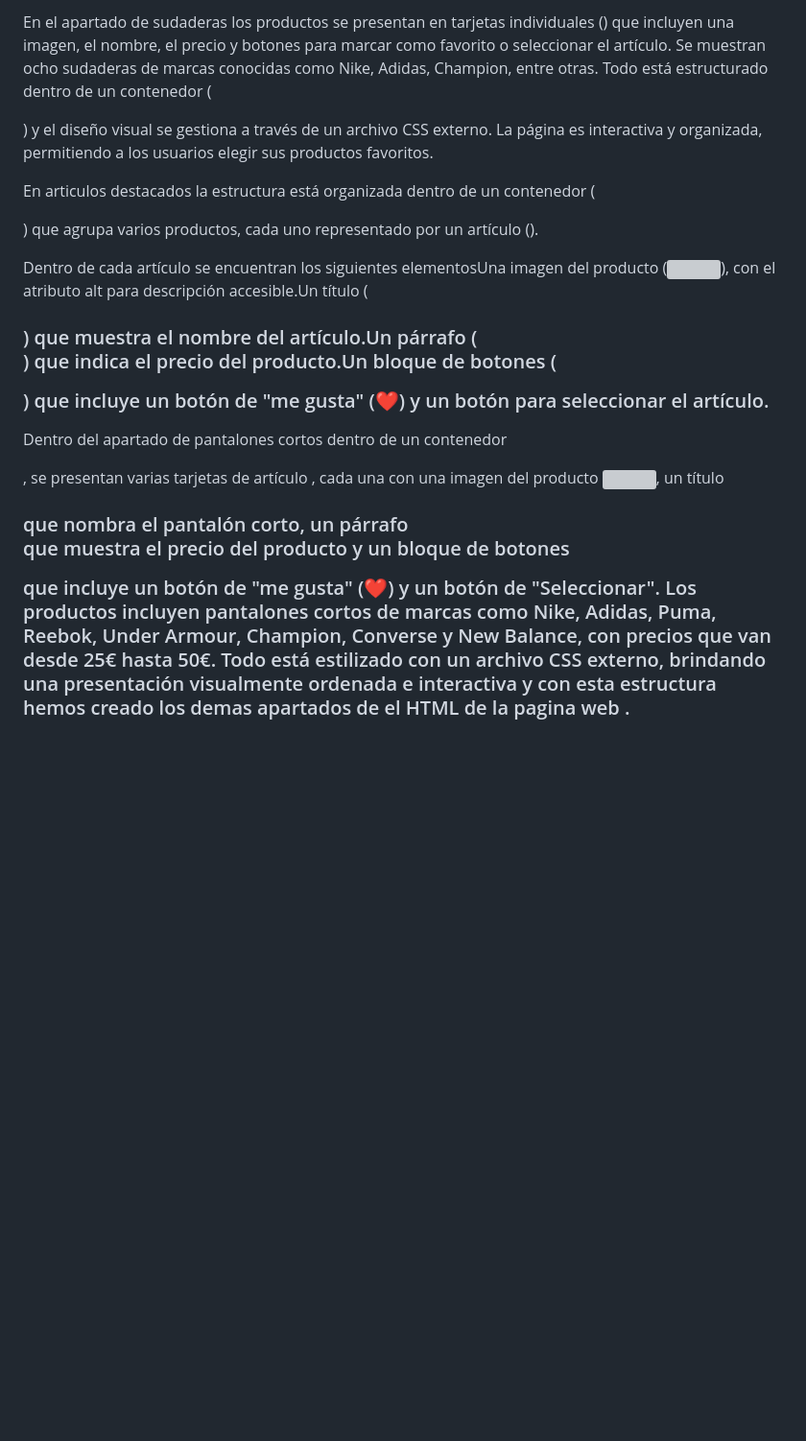
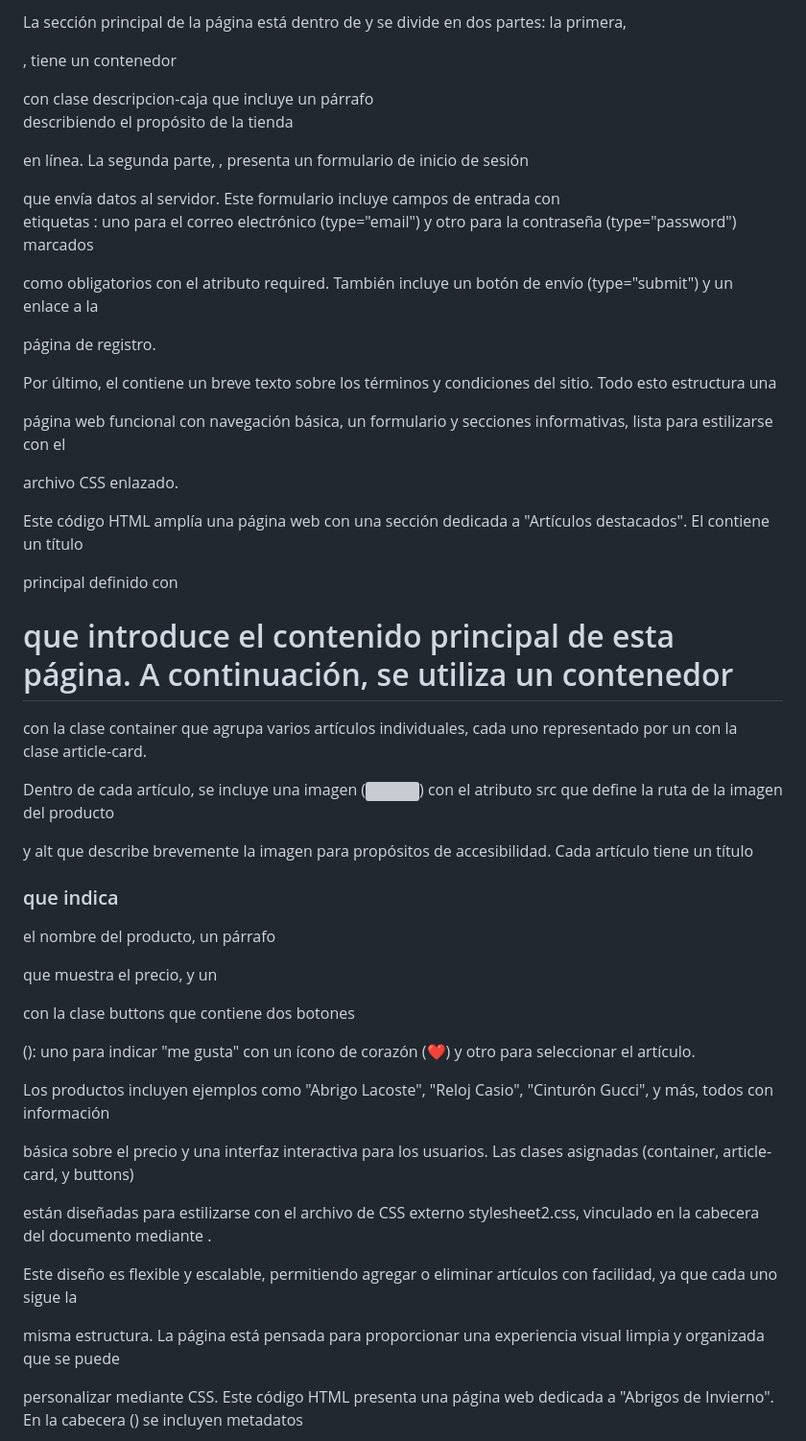
Before and after one commit to bruninhogomez/pr-ctica_1-LM, a Markdown page: descripcion.md, the part around one of its changes. Shown at 96% size. Rendered like a GitHub page; blank space fills up the shorter version; grey boxes are pictures that could not be loaded.

Commit message:
Merge remote-tracking branch 'origin/main'
# Conflicts:
#	Abrigos.html
#	Chaquetas.html
#	css/stylesheet.css

```diff
--- a/descripcion.md
+++ b/descripcion.md
@@ -20,8 +18,50 @@ La sección principal está definida por un contenedor <div class="container"> q
 
-En el apartado de sudaderas los productos se presentan en tarjetas individuales (<article>) que incluyen una imagen, el nombre, el precio y botones para marcar como favorito o seleccionar el artículo. Se muestran ocho sudaderas de marcas conocidas como Nike, Adidas, Champion, entre otras. Todo está estructurado dentro de un contenedor (<div class="container">) y el diseño visual se gestiona a través de un archivo CSS externo. La página es interactiva y organizada, permitiendo a los usuarios elegir sus productos favoritos.
+La sección principal de la página está dentro de <main> y se divide en dos partes: la primera, <section id="Descripción">
 
-En articulos destacados la estructura está organizada dentro de un contenedor (<div class="container">) que agrupa varios productos, cada uno representado por un artículo (<article class="article-card">).
+, tiene un contenedor <div> con clase descripcion-caja que incluye un párrafo <p> describiendo el propósito de la tienda
 
-Dentro de cada artículo se encuentran los siguientes elementosUna imagen del producto (<img>), con el atributo alt para descripción accesible.Un título (<h3>) que muestra el nombre del artículo.Un párrafo (<p>) que indica el precio del producto.Un bloque de botones (<div class="buttons">) que incluye un botón de "me gusta" (❤) y un botón para seleccionar el artículo.
+en línea. La segunda parte, <section id="login" class="login-caja">, presenta un formulario de inicio de sesión
 
-Dentro del apartado de pantalones cortos dentro de un contenedor <div class="container">, se presentan varias tarjetas de artículo <article class="article-card">, cada una con una imagen del producto <img>, un título <h3> que nombra el pantalón corto, un párrafo <p> que muestra el precio del producto y un bloque de botones <div class="buttons"> que incluye un botón de "me gusta" (❤) y un botón de "Seleccionar". Los productos incluyen pantalones cortos de marcas como Nike, Adidas, Puma, Reebok, Under Armour, Champion, Converse y New Balance, con precios que van desde 25€ hasta 50€. Todo está estilizado con un archivo CSS externo, brindando una presentación visualmente ordenada e interactiva y con esta estructura hemos creado los demas apartados de el HTML  de la pagina web .
+<form action="/login" method="POST"> que envía datos al servidor. Este formulario incluye campos de entrada <input> con
+
+etiquetas <label>: uno para el correo electrónico (type="email") y otro para la contraseña (type="password") marcados
+
+como obligatorios con el atributo required. También incluye un botón de envío (type="submit") y un enlace <a> a la
+
+página de registro.
+
+Por último, el <footer> contiene un breve texto sobre los términos y condiciones del sitio. Todo esto estructura una
+
+página web funcional con navegación básica, un formulario y secciones informativas, lista para estilizarse con el
+
+archivo CSS enlazado.
+
+Este código HTML amplía una página web con una sección dedicada a "Artículos destacados". El <body> contiene un título
+
+principal definido con <h1> que introduce el contenido principal de esta página. A continuación, se utiliza un contenedor
+
+<div> con la clase container que agrupa varios artículos individuales, cada uno representado por un <article> con la
+
+clase article-card.
+
+Dentro de cada artículo, se incluye una imagen (<img>) con el atributo src que define la ruta de la imagen del producto
+
+y alt que describe brevemente la imagen para propósitos de accesibilidad. Cada artículo tiene un título <h3> que indica
+
+el nombre del producto, un párrafo <p> que muestra el precio, y un <div> con la clase buttons que contiene dos botones
+
+(<button>): uno para indicar "me gusta" con un ícono de corazón (❤) y otro para seleccionar el artículo.
+
+Los productos incluyen ejemplos como "Abrigo Lacoste", "Reloj Casio", "Cinturón Gucci", y más, todos con información
+
+básica sobre el precio y una interfaz interactiva para los usuarios. Las clases asignadas (container, article-card, y buttons)
+
+están diseñadas para estilizarse con el archivo de CSS externo stylesheet2.css, vinculado en la cabecera del documento mediante <link>.
+
+Este diseño es flexible y escalable, permitiendo agregar o eliminar artículos con facilidad, ya que cada uno sigue la
+
+misma estructura. La página está pensada para proporcionar una experiencia visual limpia y organizada que se puede
+
+personalizar mediante CSS.
+Este código HTML presenta una página web dedicada a "Abrigos de Invierno". En la cabecera (<head>) se incluyen metadatos
+
```
Also changed, not shown: other parts of descripcion.md (+86 -18 lines).
